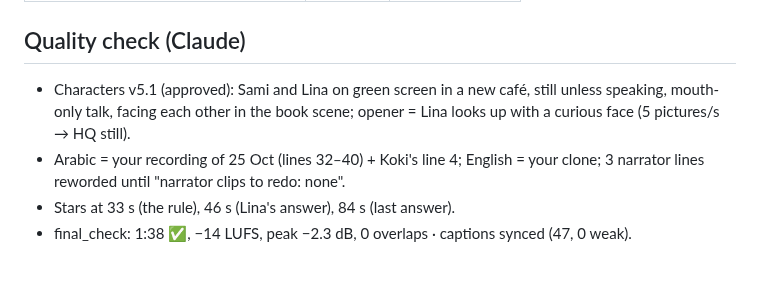
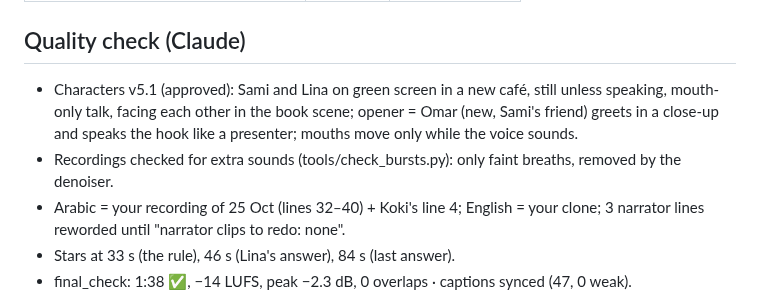
Before and after one commit to muhannadsnan/2min-arabic, a Markdown page: videos/025-yes-no-questions-upload.md, the part around the change. Drawn GitHub-style; blank space fills up the shorter version.

Commit message:
Day 25 (Omar presenter opener) + x07 (throat-clears cut, Omar as Sami's friend) rebuilt
Co-Authored-By: Claude Opus 5.5 (1M context) <noreply@anthropic.com>

```diff
--- a/videos/025-yes-no-questions-upload.md
+++ b/videos/025-yes-no-questions-upload.md
@@ -100,7 +100,8 @@ Day 25 ✅ — Ask me a yes/no question in Arabic 👇 (هَلْ … ؟ = hal
 
 ## Quality check (Claude)
 
-- Characters v5.1 (approved): Sami and Lina on green screen in a new café, still unless speaking, mouth-only talk, facing each other in the book scene; opener = Lina looks up with a curious face (5 pictures/s → HQ still).
+- Characters v5.1 (approved): Sami and Lina on green screen in a new café, still unless speaking, mouth-only talk, facing each other in the book scene; opener = Omar (new, Sami's friend) greets in a close-up and speaks the hook like a presenter; mouths move only while the voice sounds.
+- Recordings checked for extra sounds (tools/check_bursts.py): only faint breaths, removed by the denoiser.
 - Arabic = your recording of 25 Oct (lines 32–40) + Koki's line 4; English = your clone; 3 narrator lines reworded until "narrator clips to redo: none".
 - Stars at 33 s (the rule), 46 s (Lina's answer), 84 s (last answer).
 - final_check: 1:38 ✅, −14 LUFS, peak −2.3 dB, 0 overlaps · captions synced (47, 0 weak).
```
Also changed, not shown: videos/025-yes-no-questions.md (+1 -1 lines), videos/x07-inshallah-meaning-upload.md (+1 -1 lines).
